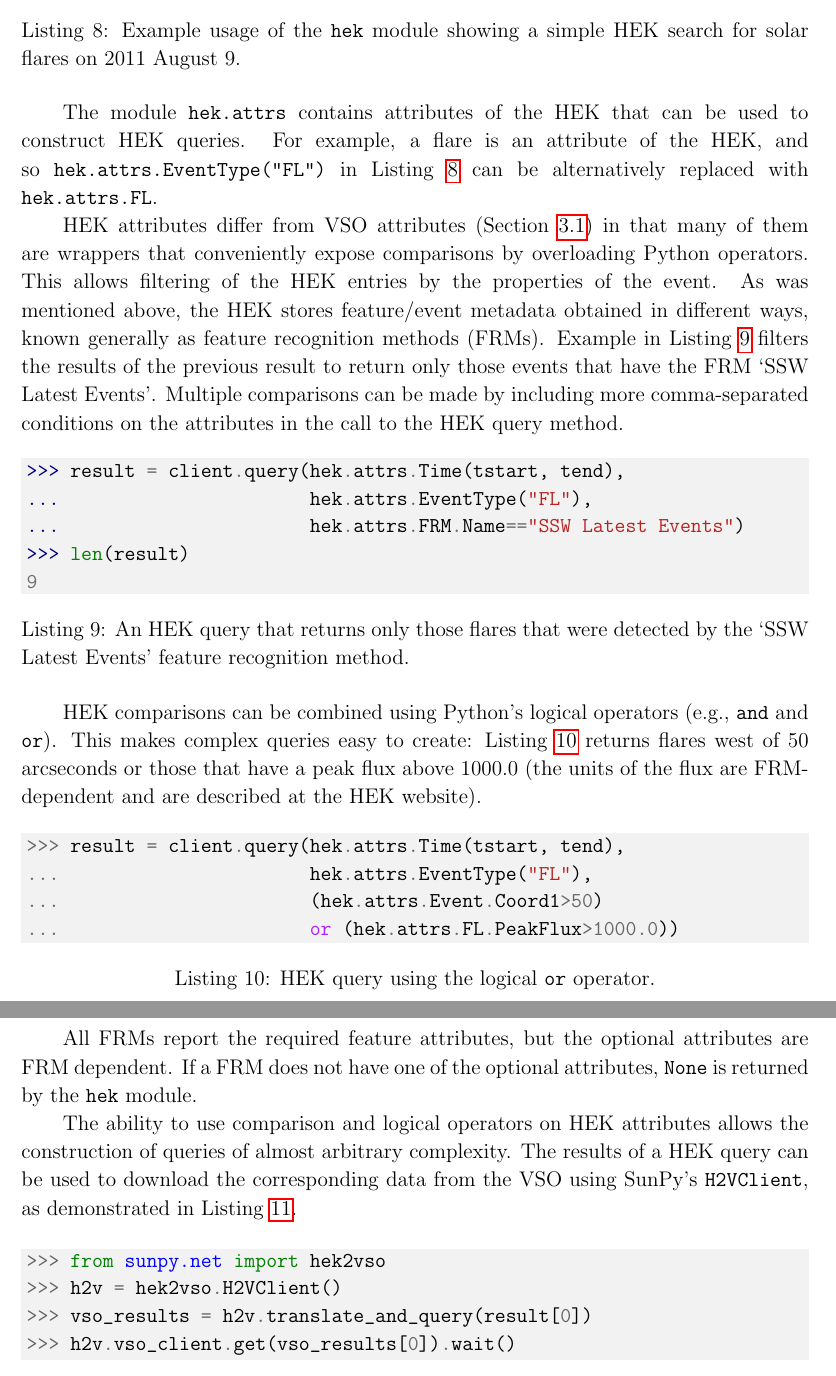
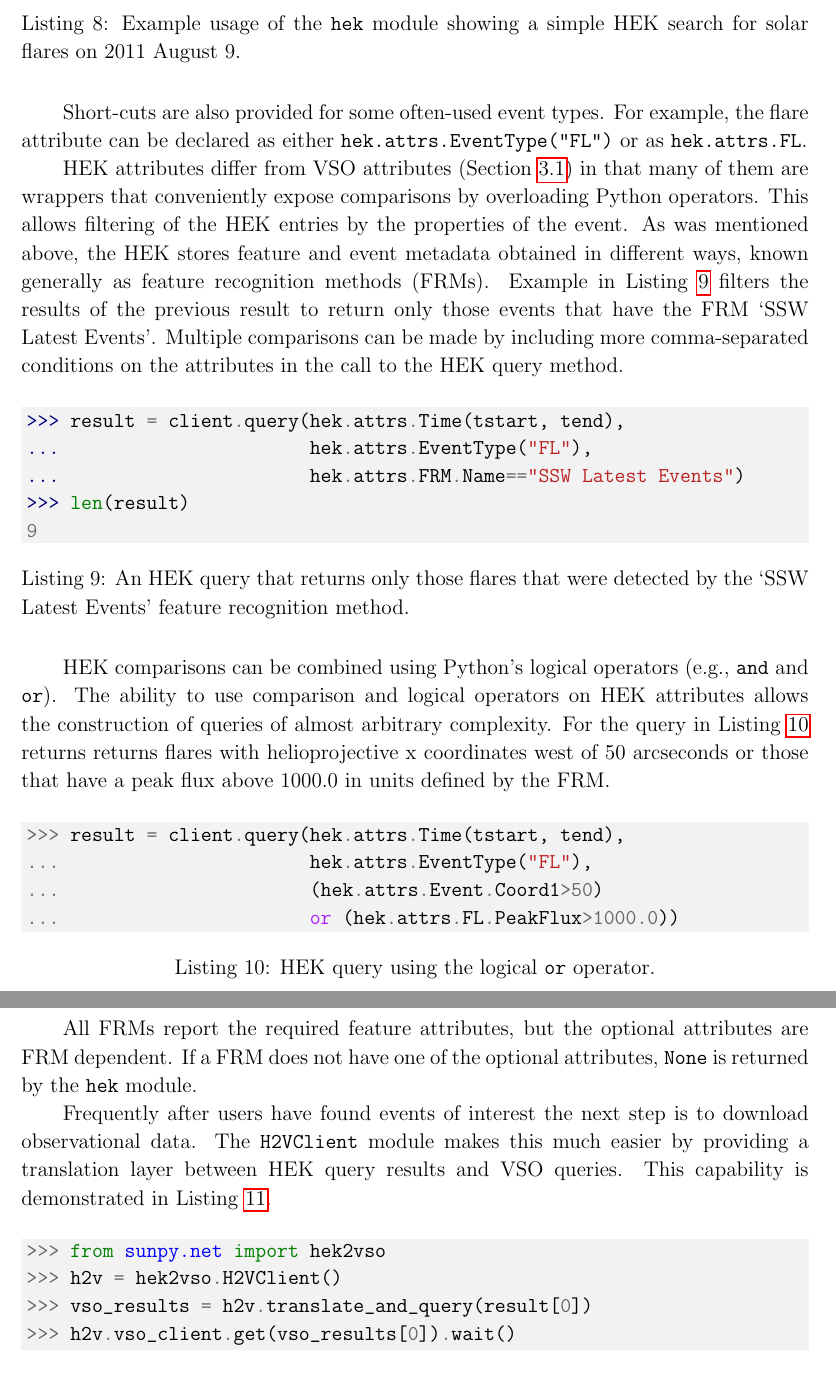
Before and after one commit to sunpy/sunpy-0.4-paper, a LaTeX paper (Sunpy_paper_0.4.tex, which reads 3-2-HEK.tex): two parts of pages 13 and 14 of 25, joined at a grey line, cut so that both start at the same text. Compiled offline with pdfLaTeX.

Commit message:
Fix for issue #113

```diff
--- a/3-2-HEK.tex
+++ b/3-2-HEK.tex
@@ -34,19 +37,18 @@ on 2011 August 9.}
 \label{code:hek:simple}
 \end{listing}
 
-The module \texttt{hek.attrs} contains attributes of the HEK that can be used to
-construct HEK queries.  For example, a flare is an attribute of the HEK,
- and so
-\texttt{hek.attrs.EventType("FL")} in Listing~\ref{code:hek:simple}
-can be alternatively replaced with \texttt{hek.attrs.FL}.
+Short-cuts are also provided for some often-used event types. For example,
+the flare attribute can be declared as either
+\texttt{hek.attrs.EventType("FL")} or as \texttt{hek.attrs.FL}.
 
 HEK attributes differ from VSO attributes (Section \ref{ssec:vso}) in that many
 of them are wrappers that conveniently expose comparisons by overloading Python
 operators. This allows filtering of the HEK entries by the properties of the
-event. As was mentioned above, the HEK stores feature/event metadata obtained
+event. As was mentioned above, the HEK stores feature and event metadata obtained
 in different ways, known generally as feature recognition methods (FRMs).
 Example in Listing~\ref{code:hek:frm} filters the results of the previous
-result to return only those events that have the FRM `SSW Latest Events'.  Multiple comparisons can be made by including more comma-separated
+result to return only those events that have the FRM `SSW Latest Events'.
+Multiple comparisons can be made by including more comma-separated
 conditions on the attributes in the call to the HEK query method.
 
 \begin{listing}[H]
@@ -63,10 +65,12 @@ conditions on the attributes in the call to the HEK query method.
 \end{listing}
 
 HEK comparisons can be combined using Python's logical operators (e.g., \texttt{and}
-and \texttt{or}). This makes complex queries easy to create: Listing \ref{code:hek:or}
-returns flares west of 50 arcseconds or those that have a peak flux above
-1000.0 (the units of the flux are FRM-dependent and are described at the HEK
-website).
+and \texttt{or}). The ability to use comparison and logical operators on HEK attributes allows
+the construction of queries of almost arbitrary complexity.
+For the query in Listing \ref{code:hek:or} returns
+returns flares with helioprojective x coordinates west of 50 arcseconds or
+those that have a peak flux above 1000.0 in units defined by the FRM.
+
 \begin{listing}[H]
 \begin{minted}[bgcolor=bg]{python}
 >>> result = client.query(hek.attrs.Time(tstart, tend),
@@ -81,11 +85,10 @@ All FRMs report the required feature attributes, but the optional attributes
 are FRM dependent.  If a FRM does not have one of the optional attributes,
 \texttt{None} is returned by the \texttt{hek} module.
 
-The ability to use comparison and logical operators on HEK attributes allows
-the construction of queries of almost arbitrary complexity.
-The results of a HEK query can be used to download the
-corresponding data from the VSO using SunPy's \texttt{H2VClient}, as
-demonstrated in Listing~\ref{code:hek2vso}.
+Frequently after users have found events of interest the next step is to
+download observational data. The \texttt{H2VClient} module makes this
+much easier by providing a translation layer between HEK query results
+and VSO queries. This capability is demonstrated in Listing~\ref{code:hek2vso}.
 \begin{listing}[H]
 \begin{minted}[bgcolor=bg]{python}
 >>> from sunpy.net import hek2vso
```
Also changed, not shown: 3-2-HEK.tex (15 more changed lines).
